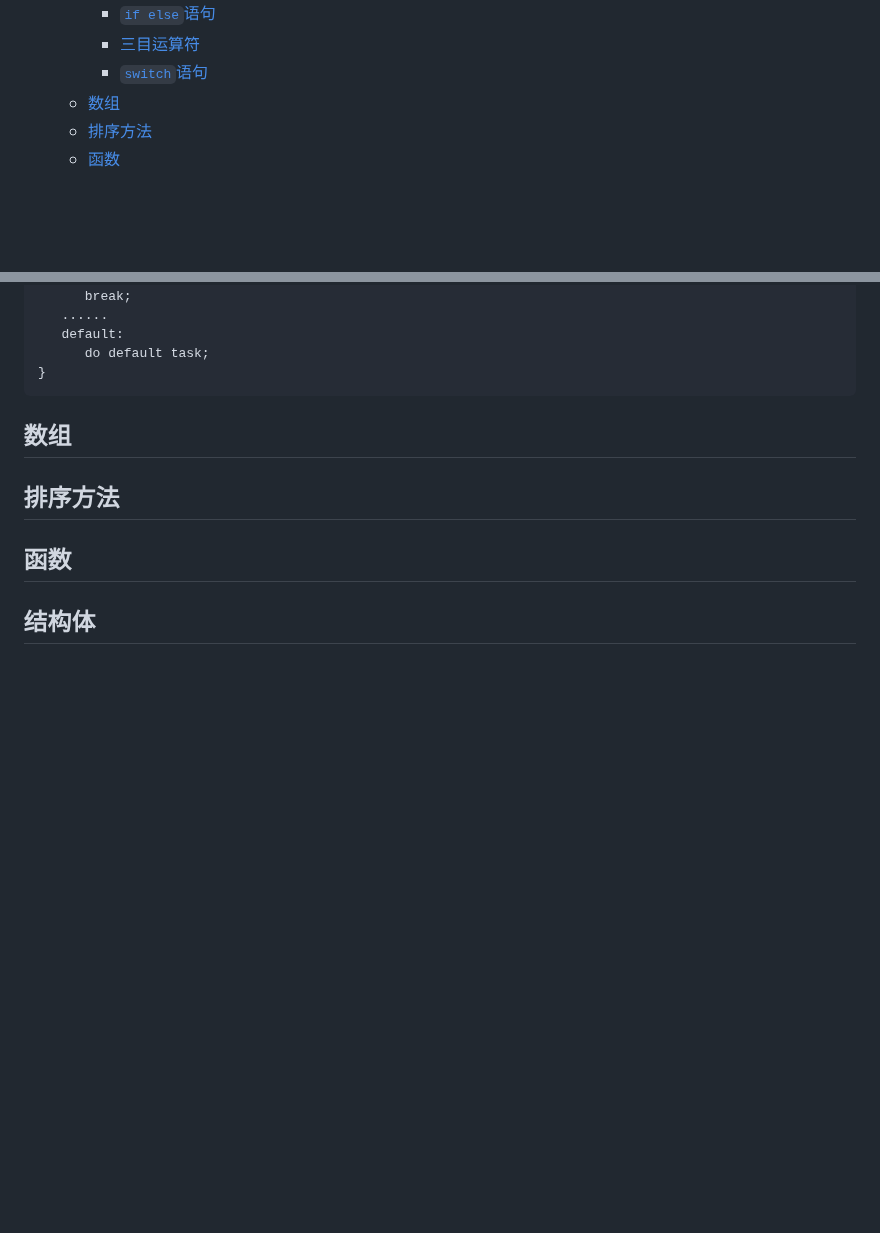
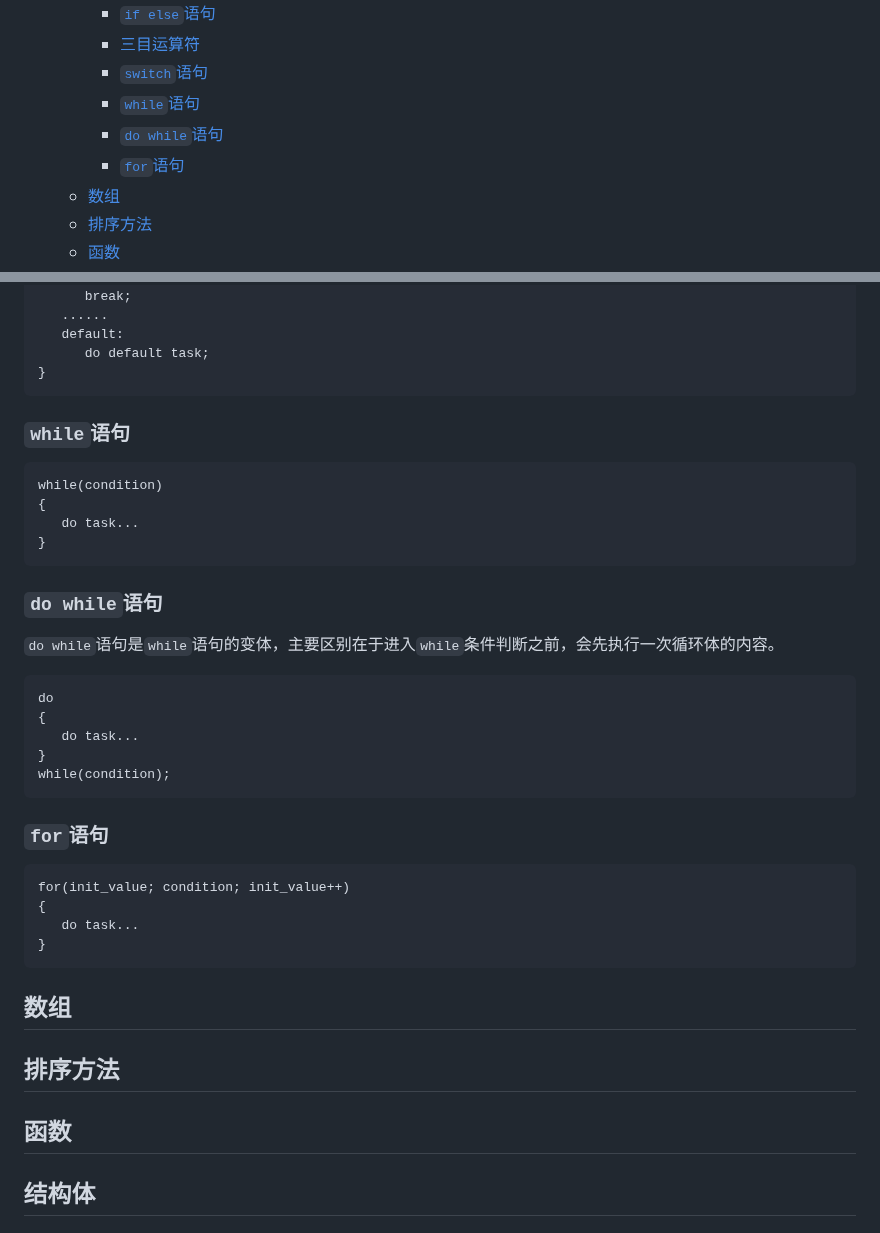
Before and after one commit to foolmuyi/LearningLog, a Markdown page: Notes/MQL5/MQL5.md, 2 parts joined by grey strips. Rendered like a GitHub page; blank space fills up the shorter version.

Commit message:
add while and for

````diff
--- a/Notes/MQL5/MQL5.md
+++ b/Notes/MQL5/MQL5.md
@@ -39,6 +39,9 @@
     - [`if else`语句](#if-else语句)
     - [三目运算符](#三目运算符)
     - [`switch`语句](#switch语句)
+    - [`while`语句](#while语句)
+    - [`do while`语句](#do-while语句)
+    - [`for`语句](#for语句)
   - [数组](#数组)
   - [排序方法](#排序方法)
   - [函数](#函数)
@@ -517,7 +520,35 @@ switch(expr)
 }
 ```
 
+### `while`语句
 
+```
+while(condition)
+{
+   do task...
+}
+```
+
+### `do while`语句
+
+`do while`语句是`while`语句的变体，主要区别在于进入`while`条件判断之前，会先执行一次循环体的内容。
+
+```
+do
+{
+   do task...
+}
+while(condition);
+```
+
+### `for`语句
+
+```
+for(init_value; condition; init_value++)
+{
+   do task...
+}
+```
 
 
 
````
